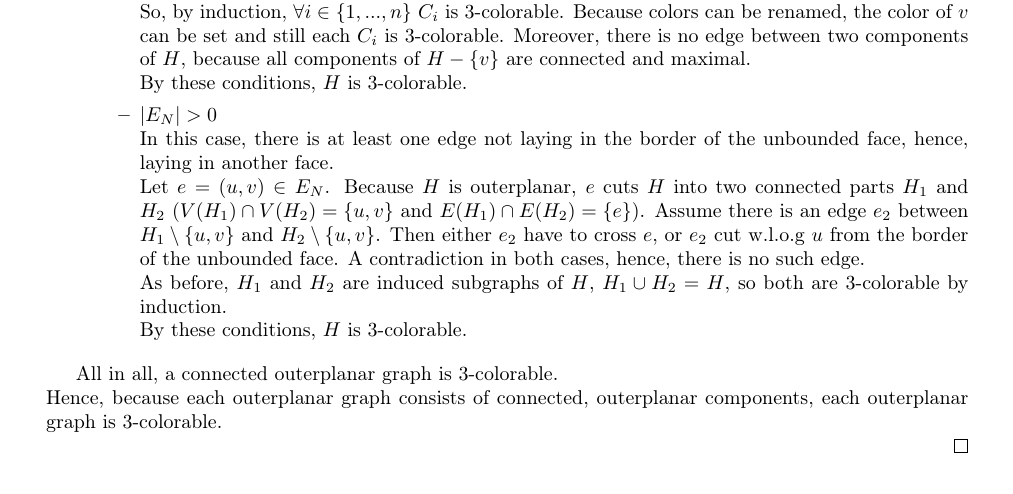
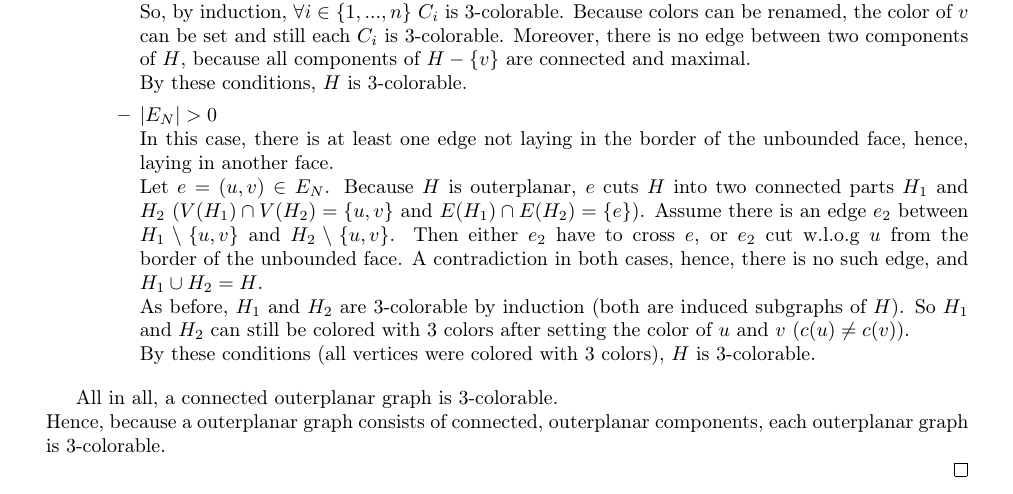
Before and after one commit to mtfranzen/graph-theory, a LaTeX document (Blatt 6/solution.tex): part of page 4 of 4, cut so that both start at the same text. Compiled offline with pdfLaTeX.

Commit message:
Changed some sentences in problem 24.

```diff
--- a/Blatt 6/solution.tex
+++ b/Blatt 6/solution.tex
@@ -277,14 +277,14 @@
 						\item {\emph{$|E_N| > 0$}}\\
 							In this case, there is at least one edge not laying in the border of the unbounded face, hence, laying in another face.\\
 							Let $e=(u,v) \in E_N$. Because $H$ is outerplanar, $e$ cuts $H$ into two connected parts $H_1$ and $H_2$ ($V(H_1) \cap V(H_2) = \{u,v\}$ and $E(H_1) \cap E(H_2) = \{e\})$.
-							Assume there is an edge $e_2$ between $H_1 \setminus \{u,v\}$ and $H_2 \setminus \{u,v\}$. Then either $e_2$ have to cross $e$, or $e_2$ cut w.l.o.g $u$ from the border of the unbounded face. A contradiction in both cases, hence, there is no such edge.\\
-							As before, $H_1$ and $H_2$ are induced subgraphs of $H$, $H_1 \cup H_2 = H$, so both are 3-colorable by induction.\\
-							By these conditions, $H$ is 3-colorable.
+							Assume there is an edge $e_2$ between $H_1 \setminus \{u,v\}$ and $H_2 \setminus \{u,v\}$. Then either $e_2$ have to cross $e$, or $e_2$ cut w.l.o.g $u$ from the border of the unbounded face. A contradiction in both cases, hence, there is no such edge, and $H_1 \cup H_2 = H$.\\
+							As before, $H_1$ and $H_2$  are 3-colorable by induction (both are induced subgraphs of $H$). So $H_1$ and $H_2$ can still be colored with 3 colors after setting the color of $u$ and $v$ ($c(u) \neq c(v)$).\\
+							By these conditions (all vertices were colored with 3 colors), $H$ is 3-colorable.
 				\end{itemize}
 		\end{itemize}
 
 		All in all, a connected outerplanar graph is 3-colorable.\\
-		Hence, because each outerplanar graph consists of connected, outerplanar components, each outerplanar graph is 3-colorable.
+		Hence, because a outerplanar graph consists of connected, outerplanar components, each outerplanar graph is 3-colorable.
 
 		\end{theorem}
 	\end{solution}
```
Also changed, not shown: Blatt 6/solution.pdf.
